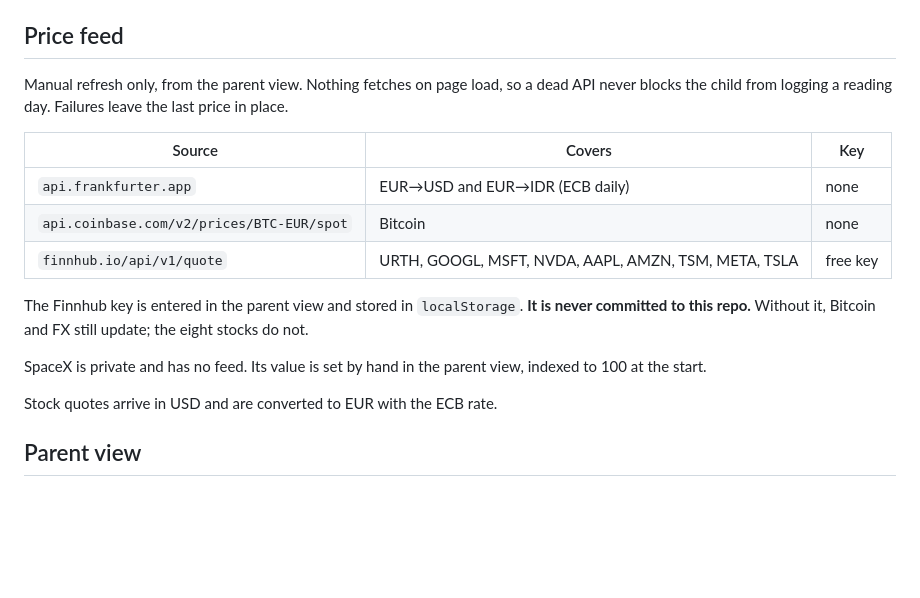
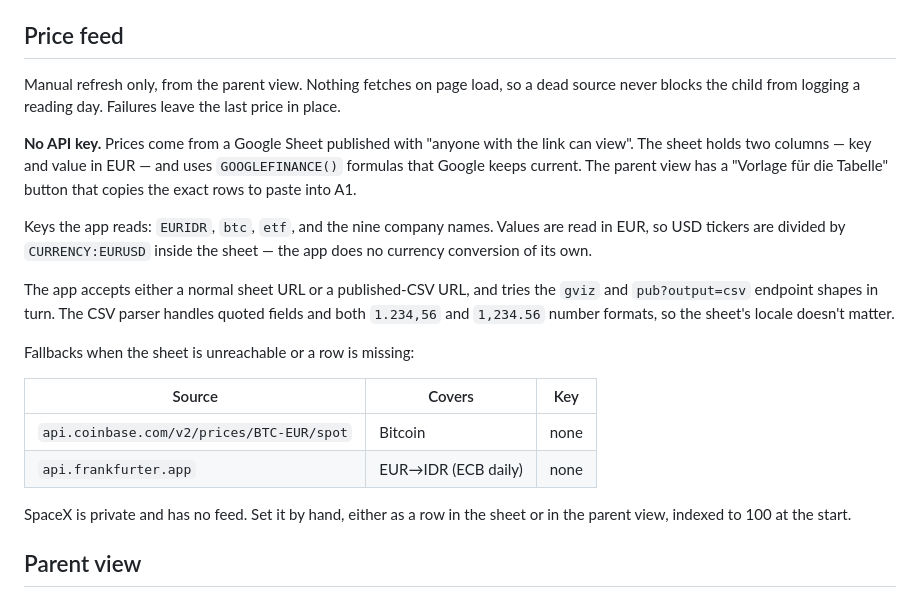
Before and after one commit to Ikarus-eth/Taschengeld, a Markdown page: README.md, the part around the change. GitHub-like rendering; blank space fills up the shorter version.

Commit message:
Kursabruf über Google Sheets statt Finnhub; Cache-Header

```diff
--- a/README.md
+++ b/README.md
@@ -61,22 +61,31 @@ retroactively distorts holdings.
 
 ## Price feed
 
-Manual refresh only, from the parent view. Nothing fetches on page load, so a dead API
+Manual refresh only, from the parent view. Nothing fetches on page load, so a dead source
 never blocks the child from logging a reading day. Failures leave the last price in place.
+
+**No API key.** Prices come from a Google Sheet published with "anyone with the link can
+view". The sheet holds two columns — key and value in EUR — and uses `GOOGLEFINANCE()`
+formulas that Google keeps current. The parent view has a "Vorlage für die Tabelle" button
+that copies the exact rows to paste into A1.
+
+Keys the app reads: `EURIDR`, `btc`, `etf`, and the nine company names. Values are read in
+EUR, so USD tickers are divided by `CURRENCY:EURUSD` inside the sheet — the app does no
+currency conversion of its own.
+
+The app accepts either a normal sheet URL or a published-CSV URL, and tries the `gviz`
+and `pub?output=csv` endpoint shapes in turn. The CSV parser handles quoted fields and
+both `1.234,56` and `1,234.56` number formats, so the sheet's locale doesn't matter.
+
+Fallbacks when the sheet is unreachable or a row is missing:
 
 | Source | Covers | Key |
 |---|---|---|
-| `api.frankfurter.app` | EUR→USD and EUR→IDR (ECB daily) | none |
 | `api.coinbase.com/v2/prices/BTC-EUR/spot` | Bitcoin | none |
-| `finnhub.io/api/v1/quote` | URTH, GOOGL, MSFT, NVDA, AAPL, AMZN, TSM, META, TSLA | free key |
+| `api.frankfurter.app` | EUR→IDR (ECB daily) | none |
 
-The Finnhub key is entered in the parent view and stored in `localStorage`. **It is never
-committed to this repo.** Without it, Bitcoin and FX still update; the eight stocks do not.
-
-SpaceX is private and has no feed. Its value is set by hand in the parent view, indexed to
-100 at the start.
-
-Stock quotes arrive in USD and are converted to EUR with the ECB rate.
+SpaceX is private and has no feed. Set it by hand, either as a row in the sheet or in the
+parent view, indexed to 100 at the start.
 
 ## Parent view
 
```
